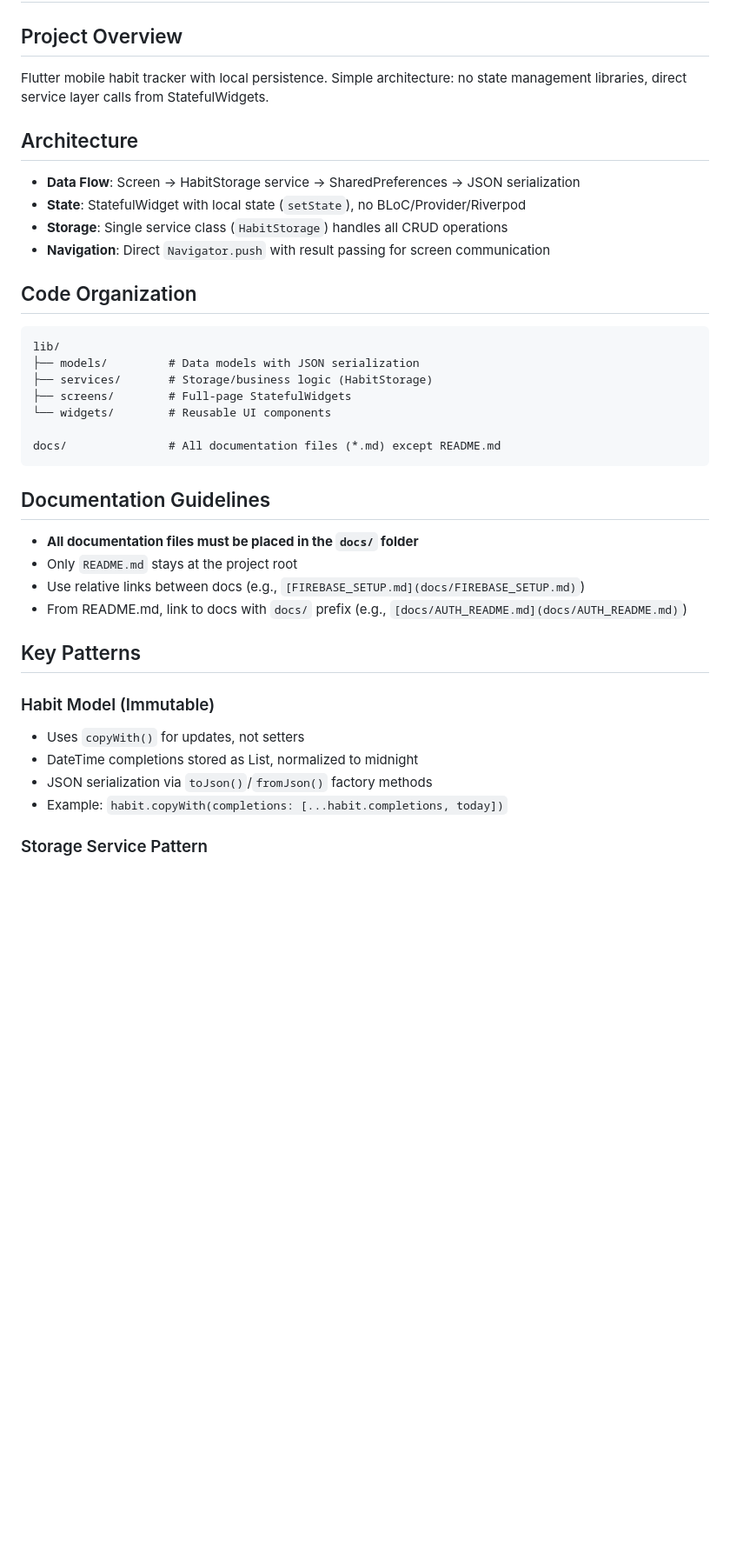
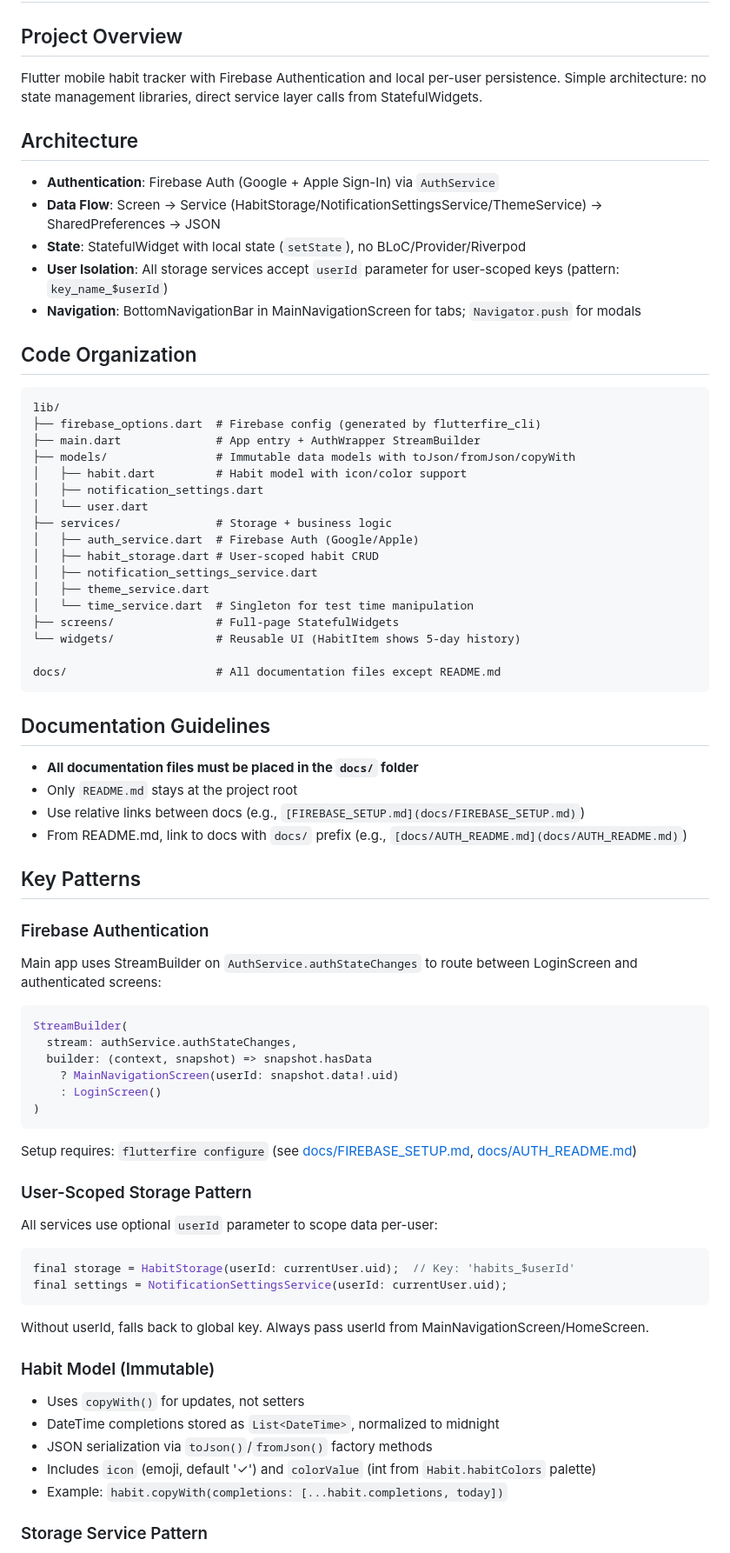
Before and after one commit to fahmed93/habits, a Markdown page: .github/copilot-instructions.md, the part around one of its changes. Shown at 87% size. GitHub-like rendering; blank space fills up the shorter version.

Commit message:
Update copilot-instructions.md with comprehensive codebase patterns
Co-authored-by: fahmed93 <4407704+fahmed93@users.noreply.github.com>

````diff
--- a/.github/copilot-instructions.md
+++ b/.github/copilot-instructions.md
@@ -1,23 +1,34 @@
 # Copilot Instructions - Habit Tracker
 
 ## Project Overview
-Flutter mobile habit tracker with local persistence. Simple architecture: no state management libraries, direct service layer calls from StatefulWidgets.
+Flutter mobile habit tracker with Firebase Authentication and local per-user persistence. Simple architecture: no state management libraries, direct service layer calls from StatefulWidgets.
 
 ## Architecture
-- **Data Flow**: Screen → HabitStorage service → SharedPreferences → JSON serialization
+- **Authentication**: Firebase Auth (Google + Apple Sign-In) via `AuthService`
+- **Data Flow**: Screen → Service (HabitStorage/NotificationSettingsService/ThemeService) → SharedPreferences → JSON
 - **State**: StatefulWidget with local state (`setState`), no BLoC/Provider/Riverpod
-- **Storage**: Single service class (`HabitStorage`) handles all CRUD operations
-- **Navigation**: Direct `Navigator.push` with result passing for screen communication
+- **User Isolation**: All storage services accept `userId` parameter for user-scoped keys (pattern: `key_name_$userId`)
+- **Navigation**: BottomNavigationBar in MainNavigationScreen for tabs; `Navigator.push` for modals
 
 ## Code Organization
 ```
 lib/
-├── models/         # Data models with JSON serialization
-├── services/       # Storage/business logic (HabitStorage)
-├── screens/        # Full-page StatefulWidgets
-└── widgets/        # Reusable UI components
+├── firebase_options.dart  # Firebase config (generated by flutterfire_cli)
+├── main.dart              # App entry + AuthWrapper StreamBuilder
+├── models/                # Immutable data models with toJson/fromJson/copyWith
+│   ├── habit.dart         # Habit model with icon/color support
+│   ├── notification_settings.dart
+│   └── user.dart
+├── services/              # Storage + business logic
+│   ├── auth_service.dart  # Firebase Auth (Google/Apple)
+│   ├── habit_storage.dart # User-scoped habit CRUD
+│   ├── notification_settings_service.dart
+│   ├── theme_service.dart
+│   └── time_service.dart  # Singleton for test time manipulation
+├── screens/               # Full-page StatefulWidgets
+└── widgets/               # Reusable UI (HabitItem shows 5-day history)
 
-docs/               # All documentation files (*.md) except README.md
+docs/                      # All documentation files except README.md
 ```
 
 ## Documentation Guidelines
@@ -28,10 +39,31 @@ docs/               # All documentation files (*.md) except README.md
 
 ## Key Patterns
 
+### Firebase Authentication
+Main app uses StreamBuilder on `AuthService.authStateChanges` to route between LoginScreen and authenticated screens:
+```dart
+StreamBuilder(
+  stream: authService.authStateChanges,
+  builder: (context, snapshot) => snapshot.hasData
+    ? MainNavigationScreen(userId: snapshot.data!.uid)
+    : LoginScreen()
+)
+```
+Setup requires: `flutterfire configure` (see [docs/FIREBASE_SETUP.md](docs/FIREBASE_SETUP.md), [docs/AUTH_README.md](docs/AUTH_README.md))
+
+### User-Scoped Storage Pattern
+All services use optional `userId` parameter to scope data per-user:
+```dart
+final storage = HabitStorage(userId: currentUser.uid);  // Key: 'habits_$userId'
+final settings = NotificationSettingsService(userId: currentUser.uid);
+```
+Without userId, falls back to global key. Always pass userId from MainNavigationScreen/HomeScreen.
+
 ### Habit Model (Immutable)
 - Uses `copyWith()` for updates, not setters
-- DateTime completions stored as List<DateTime>, normalized to midnight
+- DateTime completions stored as `List<DateTime>`, normalized to midnight
 - JSON serialization via `toJson()`/`fromJson()` factory methods
+- Includes `icon` (emoji, default '✓') and `colorValue` (int from `Habit.habitColors` palette)
 - Example: `habit.copyWith(completions: [...habit.completions, today])`
 
 ### Storage Service Pattern
````
Also changed, not shown: other parts of .github/copilot-instructions.md (+68 -9 lines).
